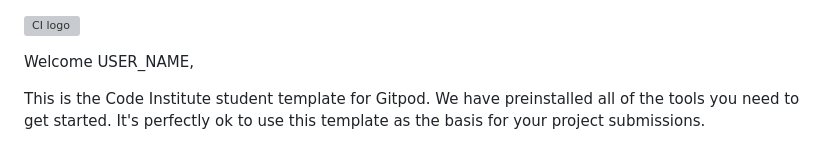
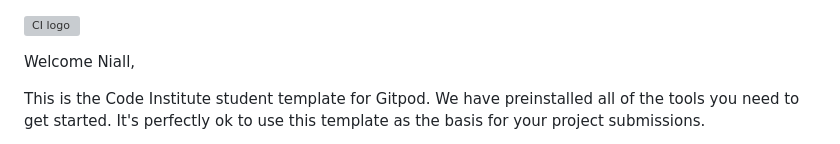
Before and after one commit to niallos11/binterest, a Markdown page: README.md, the part around the change. GitHub-like rendering; grey boxes are pictures that could not be loaded.

```diff
--- a/README.md
+++ b/README.md
@@ -1,6 +1,6 @@
 ![CI logo](https://codeinstitute.s3.amazonaws.com/fullstack/ci_logo_small.png)
 
-Welcome USER_NAME,
+Welcome Niall,
 
 This is the Code Institute student template for Gitpod. We have preinstalled all of the tools you need to get started. It's perfectly ok to use this template as the basis for your project submissions.
 
```
